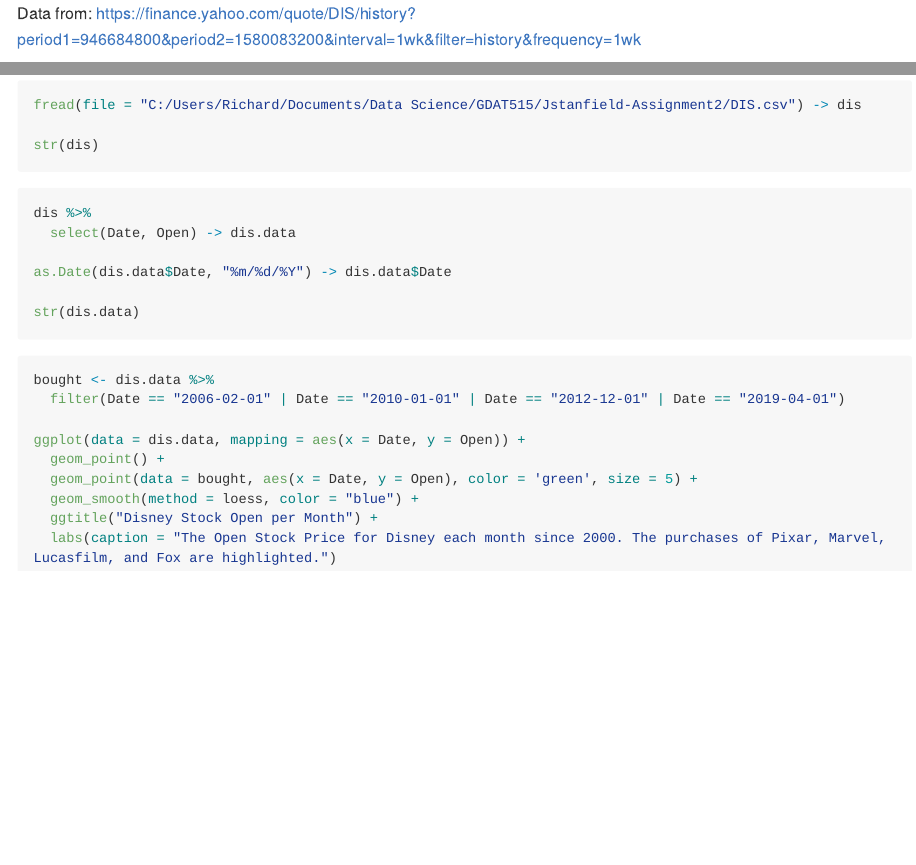
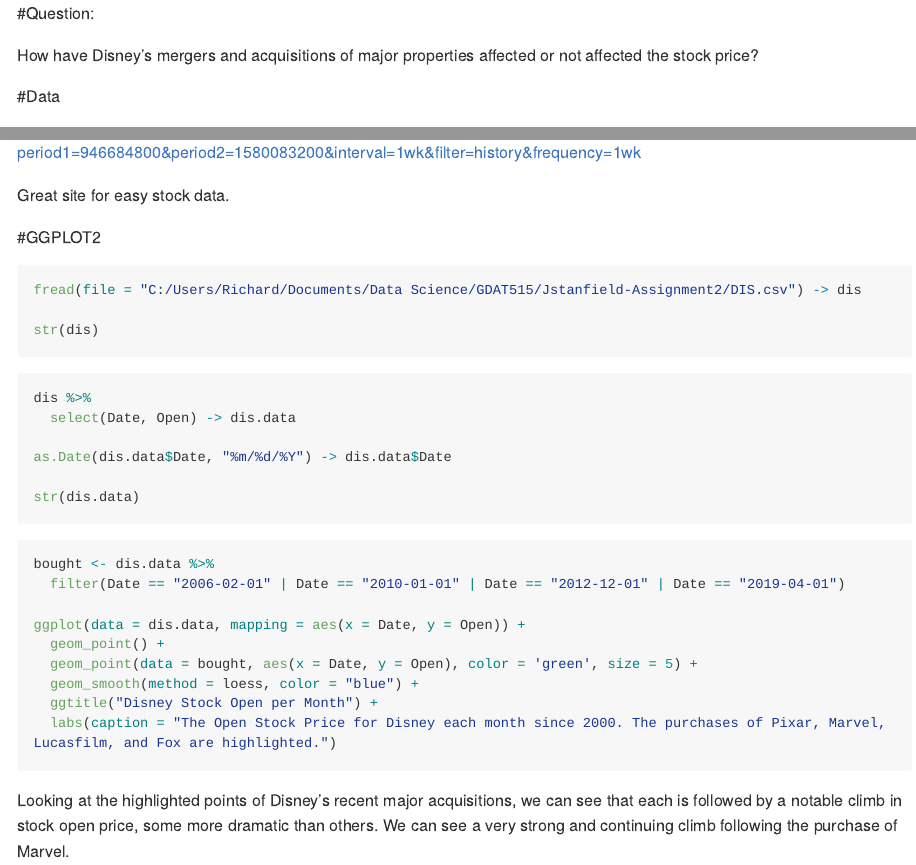
Before and after one commit to gdat515-sjfc-students/Jstanfield-Assignment2, an R Markdown document (Jstanfield-Assignment2.Rmd): the page in a window 1100 px wide, from its top, and a second part further down, joined at a grey line. Rendered offline with R 4.5, knitr and Pandoc, with nearby package versions; the code chunks are not run, so their results and figures are left out; long lines of code are wrapped.

Commit message:
final RMD

````diff
--- a/Jstanfield-Assignment2.Rmd
+++ b/Jstanfield-Assignment2.Rmd
@@ -33,8 +33,18 @@
 
 ```
 
+#Question:
+
+How have Disney's mergers and acquisitions of major properties affected or not affected the stock price?
+
+#Data
+
 Data from:
 https://finance.yahoo.com/quote/DIS/history?period1=946684800&period2=1580083200&interval=1wk&filter=history&frequency=1wk
+
+Great site for easy stock data.
+
+#GGPLOT2
 
 ```{r load disney stock data}
 fread(file = "C:/Users/Richard/Documents/Data Science/GDAT515/Jstanfield-Assignment2/DIS.csv") -> dis
@@ -62,3 +72,5 @@
   ggtitle("Disney Stock Open per Month") +
   labs(caption = "The Open Stock Price for Disney each month since 2000. The purchases of Pixar, Marvel, Lucasfilm, and Fox are highlighted.")
 ```
+
+Looking at the highlighted points of Disney's recent major acquisitions, we can see that each is followed by a notable climb in stock open price, some more dramatic than others. We can see a very strong and continuing climb following the purchase of Marvel.
````
